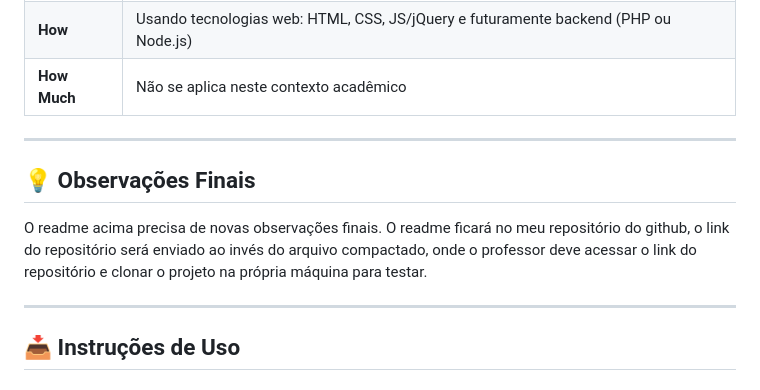
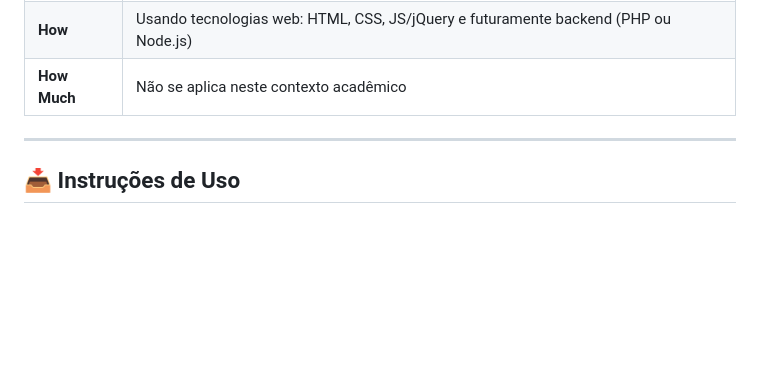
Before and after one commit to Aragao21/CadastroDeCurriculo, a Markdown page: README.md, the part around one of its changes. Rendered like a GitHub page; blank space fills up the shorter version.

```diff
--- a/README.md
+++ b/README.md
@@ -91,12 +92,6 @@ Cadastro de Currículos/
 
 ---
 
-## 💡 Observações Finais
-
-O readme acima precisa de novas observações finais. O readme ficará no meu repositório do github, o link do repositório será enviado ao invés do arquivo compactado, onde o professor deve acessar o link do repositório e clonar o projeto na própria máquina para testar.
-
----
-
 ## 📥 Instruções de Uso
 
 ### 1. Clonando o Projeto
```
Also changed, not shown: other parts of README.md (+1 -0 lines).
